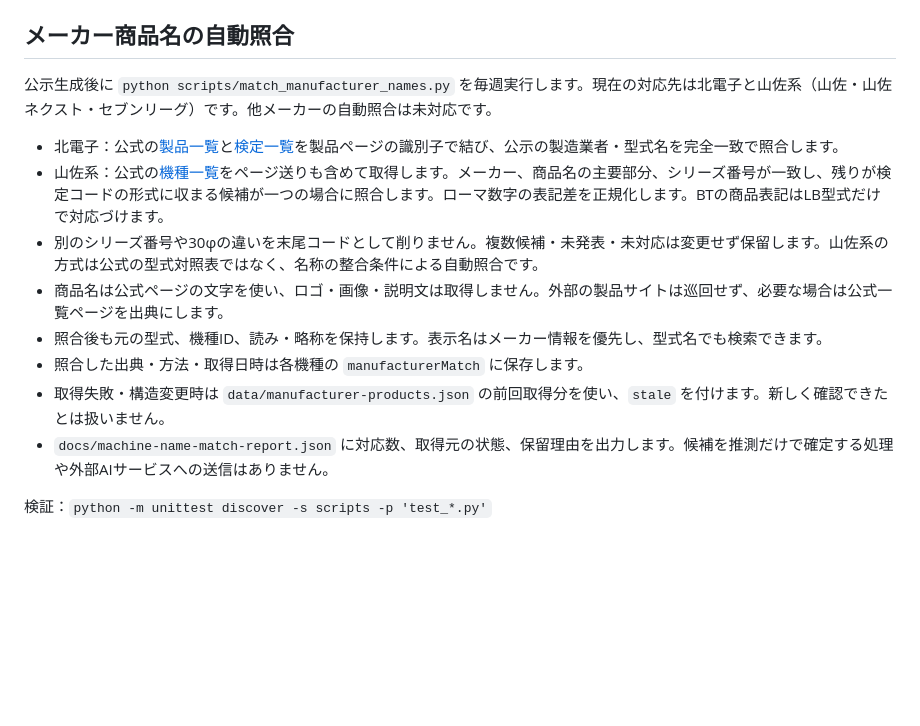
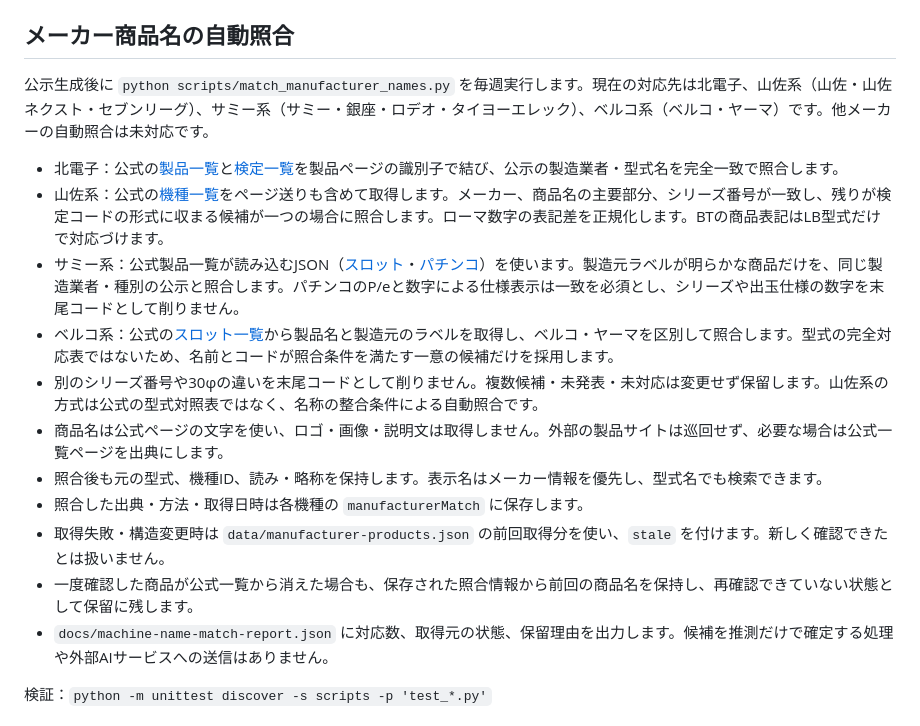
Before and after one commit to nisshins/shimazu-catalog, a Markdown page: MACHINE_CATALOG.md, the part around the change. Rendered like a GitHub page; blank space fills up the shorter version.

Commit message:
Document Sammy and Bellco manufacturer matching coverage

```diff
--- a/MACHINE_CATALOG.md
+++ b/MACHINE_CATALOG.md
@@ -35,15 +35,18 @@
 
 ## メーカー商品名の自動照合
 
-公示生成後に `python scripts/match_manufacturer_names.py` を毎週実行します。現在の対応先は北電子と山佐系（山佐・山佐ネクスト・セブンリーグ）です。他メーカーの自動照合は未対応です。
+公示生成後に `python scripts/match_manufacturer_names.py` を毎週実行します。現在の対応先は北電子、山佐系（山佐・山佐ネクスト・セブンリーグ）、サミー系（サミー・銀座・ロデオ・タイヨーエレック）、ベルコ系（ベルコ・ヤーマ）です。他メーカーの自動照合は未対応です。
 
 - 北電子：公式の[製品一覧](https://www.kitadenshi.co.jp/slot/)と[検定一覧](https://www.kitadenshi.co.jp/slot-kentei/?expired=1)を製品ページの識別子で結び、公示の製造業者・型式名を完全一致で照合します。
 - 山佐系：公式の[機種一覧](https://yamasa-next.co.jp/slots)をページ送りも含めて取得します。メーカー、商品名の主要部分、シリーズ番号が一致し、残りが検定コードの形式に収まる候補が一つの場合に照合します。ローマ数字の表記差を正規化します。BTの商品表記はLB型式だけで対応づけます。
+- サミー系：公式製品一覧が読み込むJSON（[スロット](https://new.sammy.co.jp/assets/js/slot.json)・[パチンコ](https://new.sammy.co.jp/assets/js/pachinko.json)）を使います。製造元ラベルが明らかな商品だけを、同じ製造業者・種別の公示と照合します。パチンコのP/eと数字による仕様表示は一致を必須とし、シリーズや出玉仕様の数字を末尾コードとして削りません。
+- ベルコ系：公式の[スロット一覧](https://www.s-bellco.co.jp/products/slot/)から製品名と製造元のラベルを取得し、ベルコ・ヤーマを区別して照合します。型式の完全対応表ではないため、名前とコードが照合条件を満たす一意の候補だけを採用します。
 - 別のシリーズ番号や30φの違いを末尾コードとして削りません。複数候補・未発表・未対応は変更せず保留します。山佐系の方式は公式の型式対照表ではなく、名称の整合条件による自動照合です。
 - 商品名は公式ページの文字を使い、ロゴ・画像・説明文は取得しません。外部の製品サイトは巡回せず、必要な場合は公式一覧ページを出典にします。
 - 照合後も元の型式、機種ID、読み・略称を保持します。表示名はメーカー情報を優先し、型式名でも検索できます。
 - 照合した出典・方法・取得日時は各機種の `manufacturerMatch` に保存します。
 - 取得失敗・構造変更時は `data/manufacturer-products.json` の前回取得分を使い、`stale` を付けます。新しく確認できたとは扱いません。
+- 一度確認した商品が公式一覧から消えた場合も、保存された照合情報から前回の商品名を保持し、再確認できていない状態として保留に残します。
 - `docs/machine-name-match-report.json` に対応数、取得元の状態、保留理由を出力します。候補を推測だけで確定する処理や外部AIサービスへの送信はありません。
 
 検証：`python -m unittest discover -s scripts -p 'test_*.py'`
```
